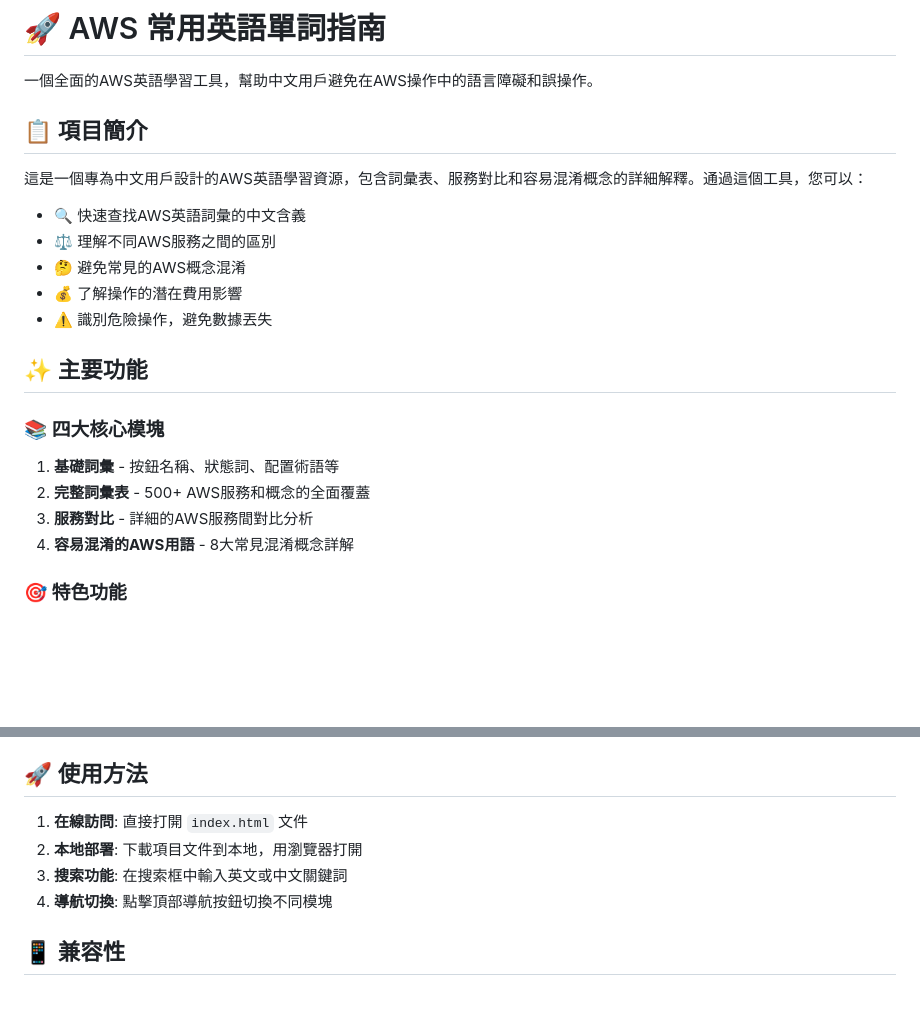
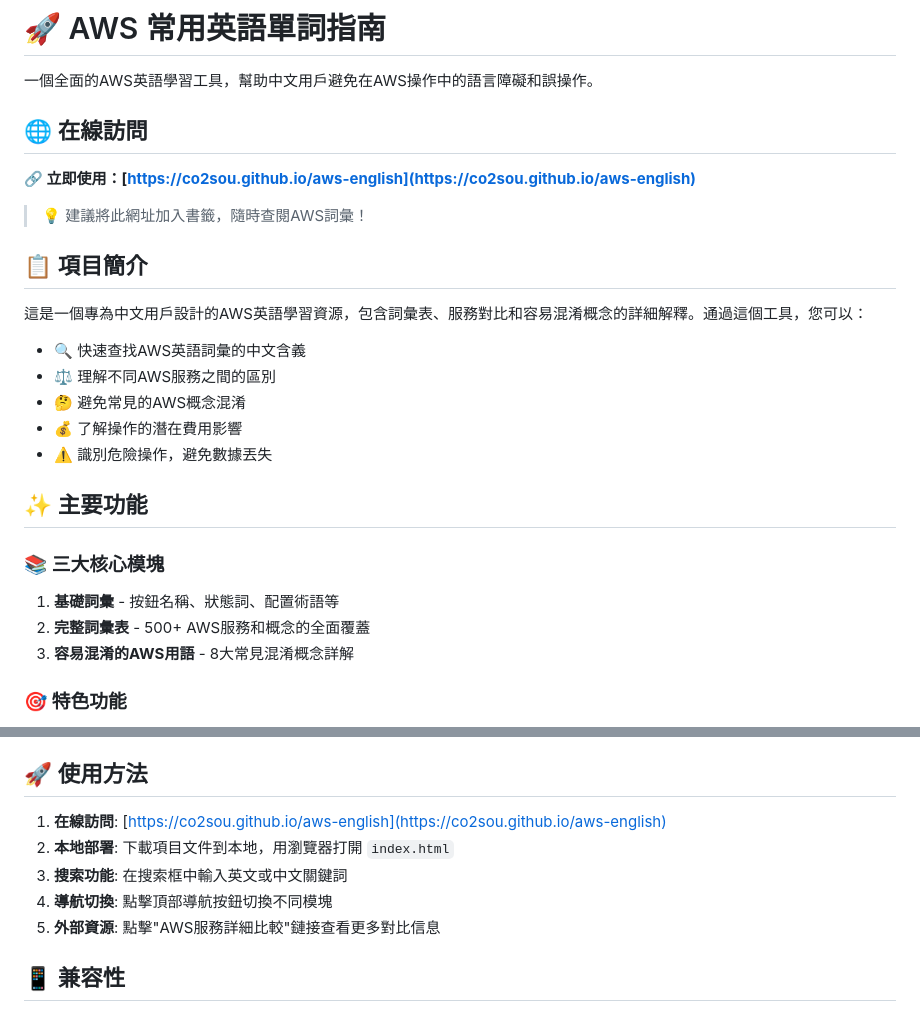
Before and after one commit to co2sou/aws-english, a Markdown page: README.md, 2 parts joined by grey strips. Rendered like a GitHub page; blank space fills up the shorter version.

Commit message:
更新README：添加網站網址和最新功能說明
- 在README開頭添加在線訪問鏈接
- 更新核心模塊數量（三大模塊）
- 更新使用方法，包含在線訪問地址
- 添加外部資源使用說明
- 提供書籤建議，方便用戶快速訪問

```diff
--- a/README.md
+++ b/README.md
@@ -1,6 +1,12 @@
 # 🚀 AWS 常用英語單詞指南
 
 一個全面的AWS英語學習工具，幫助中文用戶避免在AWS操作中的語言障礙和誤操作。
+
+## 🌐 在線訪問
+
+**🔗 立即使用：[https://co2sou.github.io/aws-english](https://co2sou.github.io/aws-english)**
+
+> 💡 建議將此網址加入書籤，隨時查閱AWS詞彙！
 
 ## 📋 項目簡介
 
@@ -14,12 +20,11 @@
 
 ## ✨ 主要功能
 
-### 📚 四大核心模塊
+### 📚 三大核心模塊
 
 1. **基礎詞彙** - 按鈕名稱、狀態詞、配置術語等
 2. **完整詞彙表** - 500+ AWS服務和概念的全面覆蓋
-3. **服務對比** - 詳細的AWS服務間對比分析
-4. **容易混淆的AWS用語** - 8大常見混淆概念詳解
+3. **容易混淆的AWS用語** - 8大常見混淆概念詳解
 
 ### 🎯 特色功能
 
@@ -76,10 +81,11 @@ CodeCommit, CodeBuild, CodeDeploy, CloudFormation, X-Ray 等
 
 ## 🚀 使用方法
 
-1. **在線訪問**: 直接打開 `index.html` 文件
-2. **本地部署**: 下載項目文件到本地，用瀏覽器打開
+1. **在線訪問**: [https://co2sou.github.io/aws-english](https://co2sou.github.io/aws-english)
+2. **本地部署**: 下載項目文件到本地，用瀏覽器打開 `index.html`
 3. **搜索功能**: 在搜索框中輸入英文或中文關鍵詞
 4. **導航切換**: 點擊頂部導航按鈕切換不同模塊
+5. **外部資源**: 點擊"AWS服務詳細比較"鏈接查看更多對比信息
 
 ## 📱 兼容性
 
```
